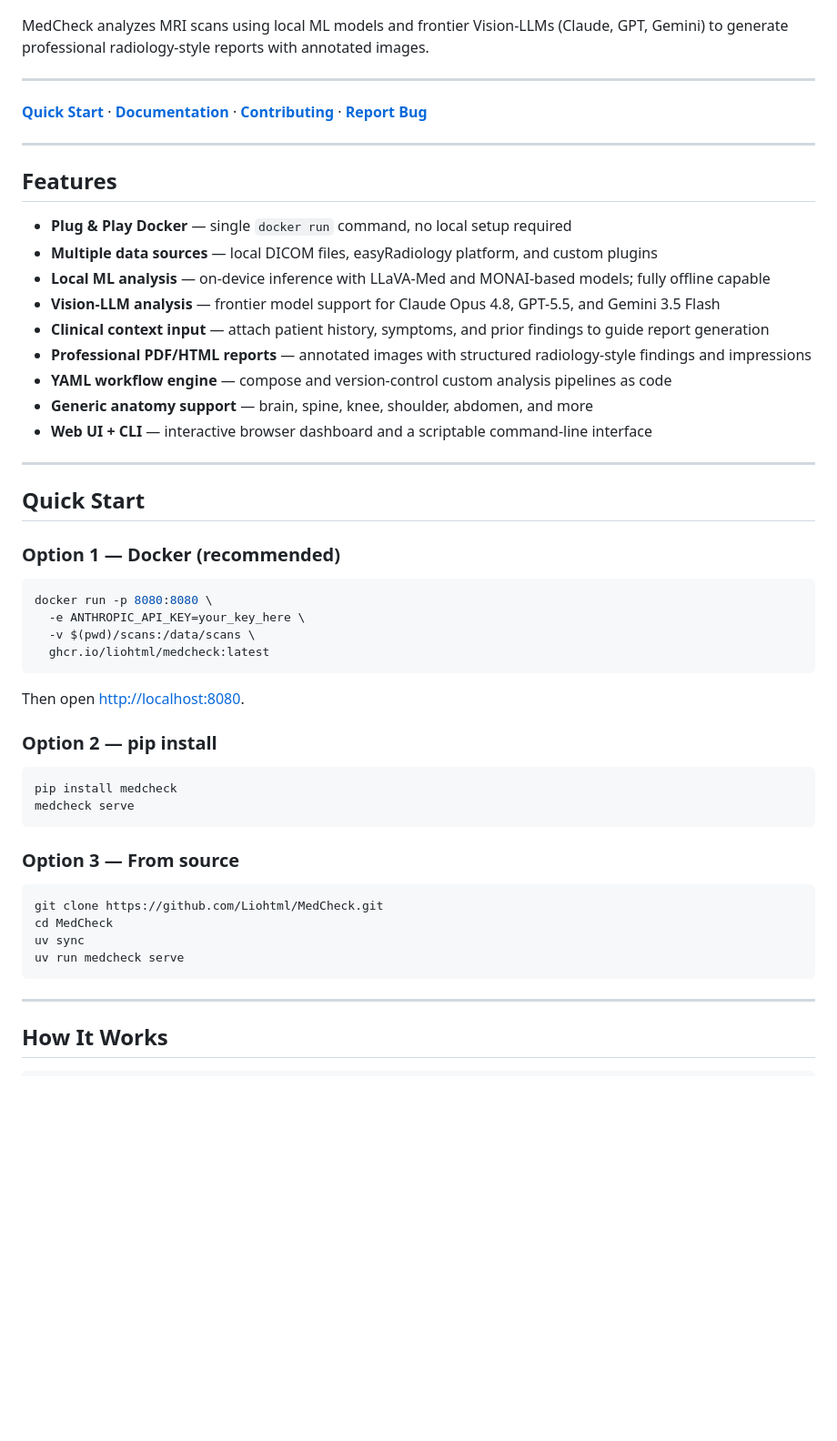
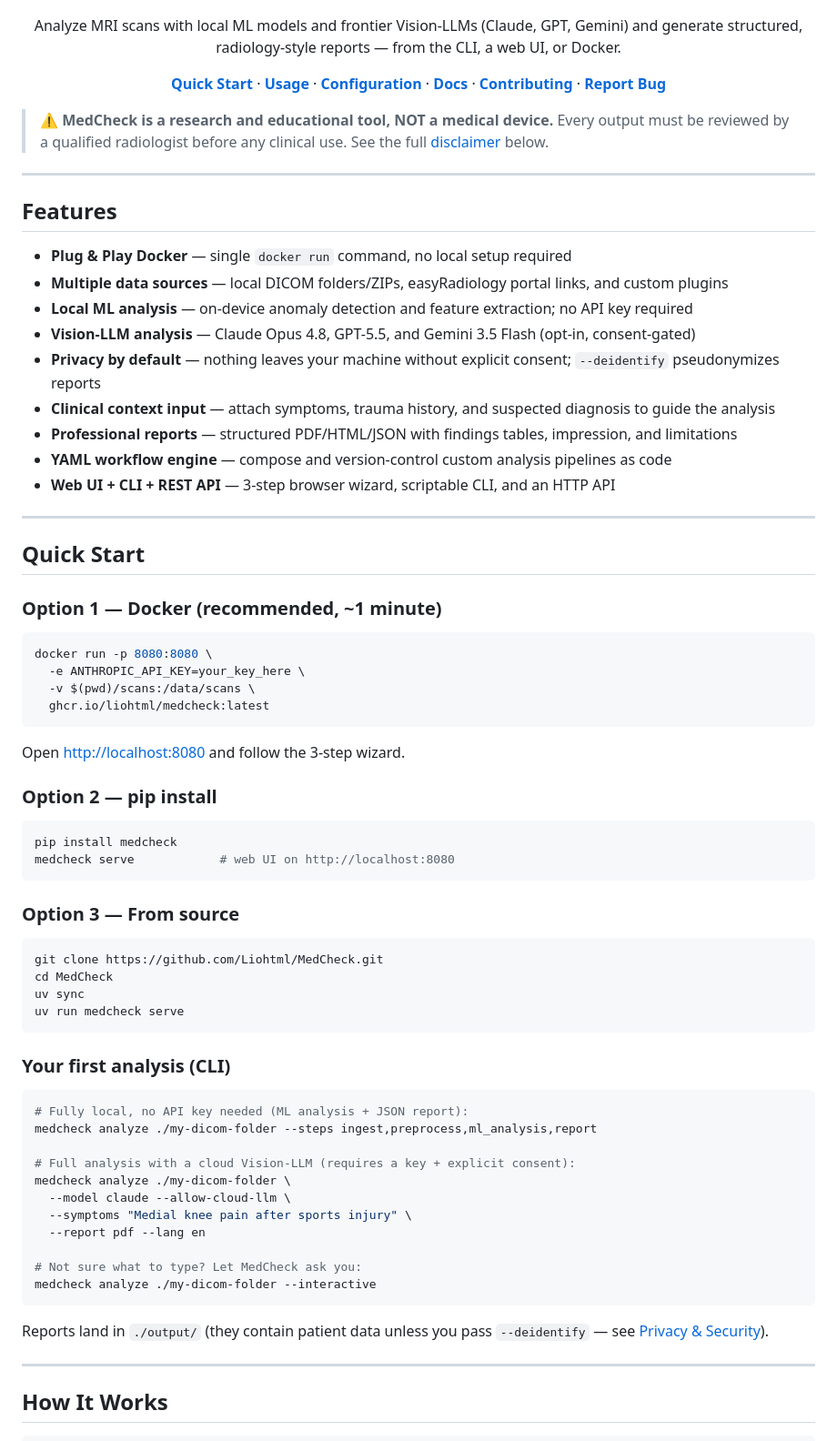
Before and after one commit to Liohtml/MedCheck, a Markdown page: README.md, the part around one of its changes. Shown at 91% size. Rendered like a GitHub page; blank space fills up the shorter version.

````diff
--- a/README.md
+++ b/README.md
@@ -14,33 +15,36 @@
 [![GitHub release](https://img.shields.io/github/v/release/Liohtml/MedCheck)](https://github.com/Liohtml/MedCheck/releases)
 [![GitHub stars](https://img.shields.io/github/stars/Liohtml/MedCheck)](https://github.com/Liohtml/MedCheck/stargazers)
 
+Analyze MRI scans with local ML models and frontier Vision-LLMs (Claude, GPT, Gemini)
+and generate structured, radiology-style reports — from the CLI, a web UI, or Docker.
+
+**[Quick Start](#quick-start)** · **[Usage](#usage)** · **[Configuration](#configuration)** · **[Docs](docs/)** · **[Contributing](#contributing)** · **[Report Bug](https://github.com/Liohtml/MedCheck/issues/new?template=bug_report.yml)**
+
 </div>
 
-MedCheck analyzes MRI scans using local ML models and frontier Vision-LLMs (Claude, GPT, Gemini) to generate professional radiology-style reports with annotated images.
-
----
-
-**[Quick Start](#quick-start)** · **[Documentation](docs/)** · **[Contributing](CONTRIBUTING.md)** · **[Report Bug](https://github.com/Liohtml/MedCheck/issues/new?template=bug_report.yml)**
+> ⚠️ **MedCheck is a research and educational tool, NOT a medical device.** Every
+> output must be reviewed by a qualified radiologist before any clinical use.
+> See the full [disclaimer](#disclaimer) below.
 
 ---
 
 ## Features
 
 - **Plug & Play Docker** — single `docker run` command, no local setup required
-- **Multiple data sources** — local DICOM files, easyRadiology platform, and custom plugins
-- **Local ML analysis** — on-device inference with LLaVA-Med and MONAI-based models; fully offline capable
-- **Vision-LLM analysis** — frontier model support for Claude Opus 4.8, GPT-5.5, and Gemini 3.5 Flash
-- **Clinical context input** — attach patient history, symptoms, and prior findings to guide report generation
-- **Professional PDF/HTML reports** — annotated images with structured radiology-style findings and impressions
+- **Multiple data sources** — local DICOM folders/ZIPs, easyRadiology portal links, and custom plugins
+- **Local ML analysis** — on-device anomaly detection and feature extraction; no API key required
+- **Vision-LLM analysis** — Claude Opus 4.8, GPT-5.5, and Gemini 3.5 Flash (opt-in, consent-gated)
+- **Privacy by default** — nothing leaves your machine without explicit consent; `--deidentify` pseudonymizes reports
+- **Clinical context input** — attach symptoms, trauma history, and suspected diagnosis to guide the analysis
+- **Professional reports** — structured PDF/HTML/JSON with findings tables, impression, and limitations
 - **YAML workflow engine** — compose and version-control custom analysis pipelines as code
-- **Generic anatomy support** — brain, spine, knee, shoulder, abdomen, and more
-- **Web UI + CLI** — interactive browser dashboard and a scriptable command-line interface
+- **Web UI + CLI + REST API** — 3-step browser wizard, scriptable CLI, and an HTTP API
 
 ---
 
 ## Quick Start
 
-### Option 1 — Docker (recommended)
+### Option 1 — Docker (recommended, ~1 minute)
 
 ```bash
 docker run -p 8080:8080 \
@@ -49,13 +53,13 @@ docker run -p 8080:8080 \
   ghcr.io/liohtml/medcheck:latest
 ```
 
-Then open [http://localhost:8080](http://localhost:8080).
+Open [http://localhost:8080](http://localhost:8080) and follow the 3-step wizard.
 
 ### Option 2 — pip install
 
 ```bash
 pip install medcheck
-medcheck serve
+medcheck serve            # web UI on http://localhost:8080
 ```
 
 ### Option 3 — From source
@@ -66,6 +70,24 @@ cd MedCheck
 uv sync
 uv run medcheck serve
 ```
+
+### Your first analysis (CLI)
+
+```bash
+# Fully local, no API key needed (ML analysis + JSON report):
+medcheck analyze ./my-dicom-folder --steps ingest,preprocess,ml_analysis,report
+
+# Full analysis with a cloud Vision-LLM (requires a key + explicit consent):
+medcheck analyze ./my-dicom-folder \
+  --model claude --allow-cloud-llm \
+  --symptoms "Medial knee pain after sports injury" \
+  --report pdf --lang en
+
+# Not sure what to type? Let MedCheck ask you:
+medcheck analyze ./my-dicom-folder --interactive
+```
+
+Reports land in `./output/` (they contain patient data unless you pass `--deidentify` — see [Privacy & Security](#privacy--security)).
 
 ---
 
````
Also changed, not shown: other parts of README.md (+95 -50 lines).
